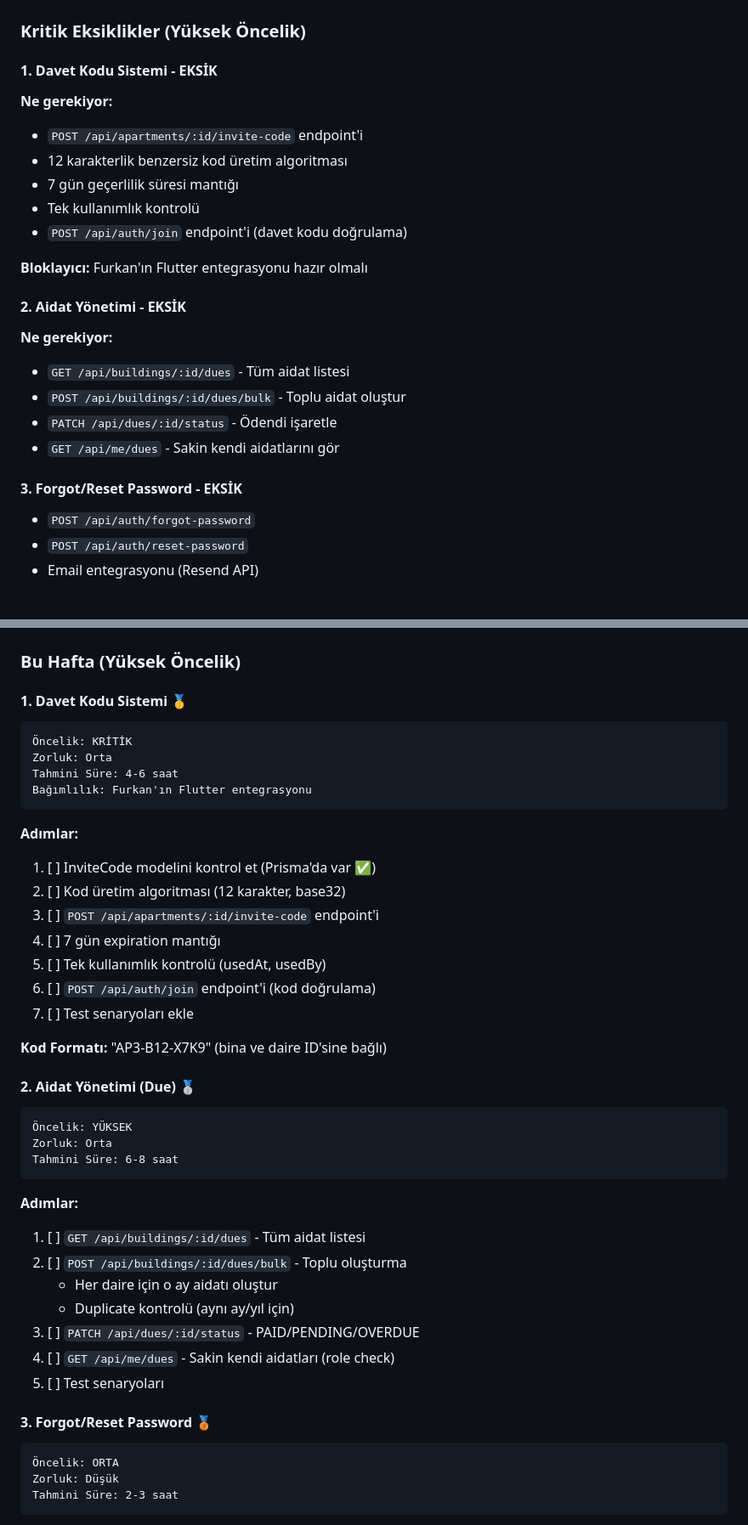
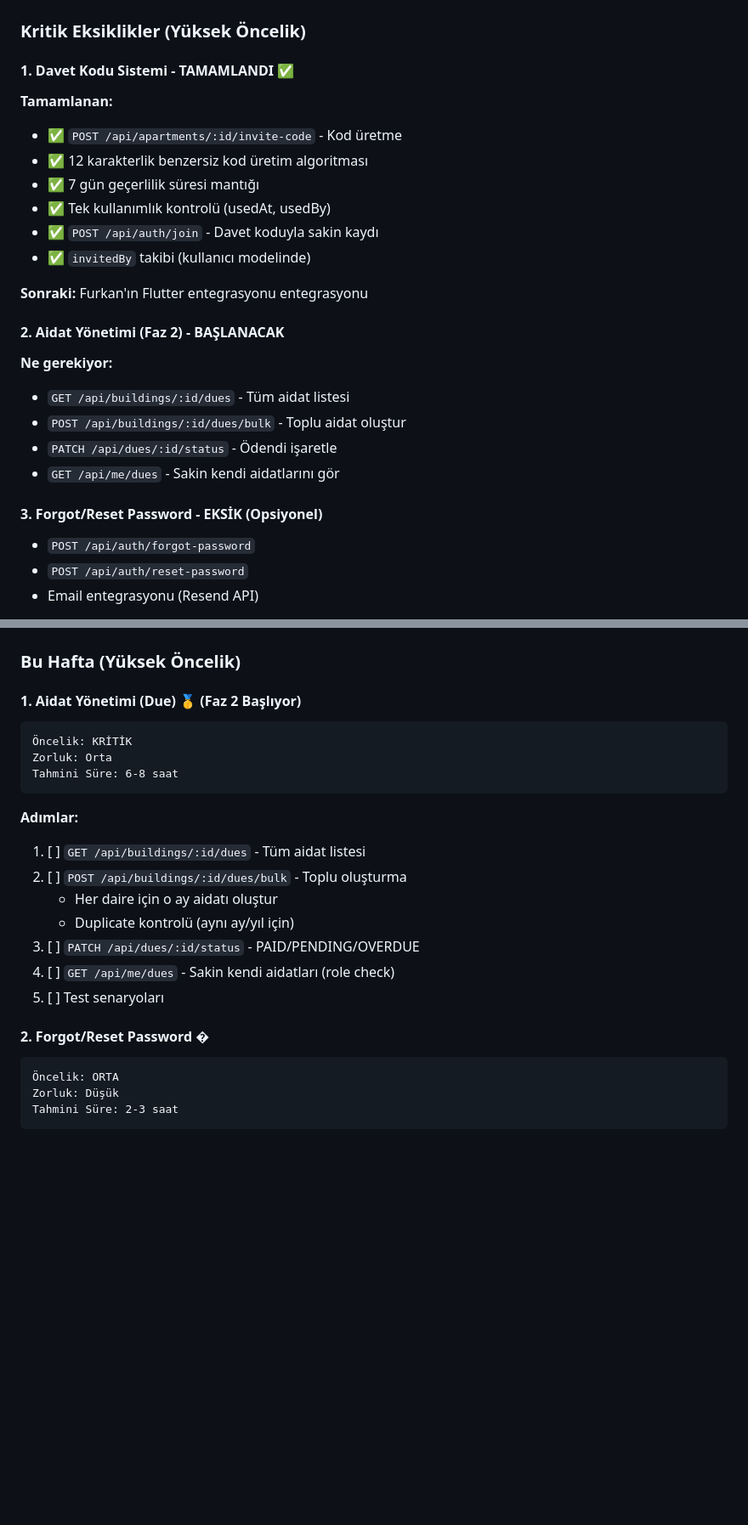
Before and after one commit to AbdullahAslan63/AidatPanel, a Markdown page: 2-ABDULLAH_YOL_HARITASI.md, 2 parts joined by grey strips. Shown at 85% size. Drawn GitHub-style; blank space fills up the shorter version.

````diff
--- a/2-ABDULLAH_YOL_HARITASI.md
+++ b/2-ABDULLAH_YOL_HARITASI.md
@@ -58,24 +59,25 @@
 
 ### Kritik Eksiklikler (Yüksek Öncelik)
 
-#### 1. Davet Kodu Sistemi - EKSİK
-**Ne gerekiyor:**
-- `POST /api/apartments/:id/invite-code` endpoint'i
-- 12 karakterlik benzersiz kod üretim algoritması
-- 7 gün geçerlilik süresi mantığı
-- Tek kullanımlık kontrolü
-- `POST /api/auth/join` endpoint'i (davet kodu doğrulama)
+#### 1. Davet Kodu Sistemi - **TAMAMLANDI** ✅
+**Tamamlanan:**
+- ✅ `POST /api/apartments/:id/invite-code` - Kod üretme
+- ✅ 12 karakterlik benzersiz kod üretim algoritması
+- ✅ 7 gün geçerlilik süresi mantığı
+- ✅ Tek kullanımlık kontrolü (usedAt, usedBy)
+- ✅ `POST /api/auth/join` - Davet koduyla sakin kaydı
+- ✅ `invitedBy` takibi (kullanıcı modelinde)
 
-**Bloklayıcı:** Furkan'ın Flutter entegrasyonu hazır olmalı
+**Sonraki:** Furkan'ın Flutter entegrasyonu entegrasyonu
 
-#### 2. Aidat Yönetimi - EKSİK
+#### 2. Aidat Yönetimi (Faz 2) - BAŞLANACAK
 **Ne gerekiyor:**
 - `GET /api/buildings/:id/dues` - Tüm aidat listesi
 - `POST /api/buildings/:id/dues/bulk` - Toplu aidat oluştur
 - `PATCH /api/dues/:id/status` - Ödendi işaretle
 - `GET /api/me/dues` - Sakin kendi aidatlarını gör
 
-#### 3. Forgot/Reset Password - EKSİK
+#### 3. Forgot/Reset Password - EKSİK (Opsiyonel)
 - `POST /api/auth/forgot-password`
 - `POST /api/auth/reset-password`
 - Email entegrasyonu (Resend API)
@@ -143,28 +145,9 @@
 
 ### Bu Hafta (Yüksek Öncelik)
 
-#### 1. Davet Kodu Sistemi 🥇
+#### 1. Aidat Yönetimi (Due) 🥇 **(Faz 2 Başlıyor)**
 ```
 Öncelik: KRİTİK
-Zorluk: Orta
-Tahmini Süre: 4-6 saat
-Bağımlılık: Furkan'ın Flutter entegrasyonu
-```
-
-**Adımlar:**
-1. [ ] InviteCode modelini kontrol et (Prisma'da var ✅)
-2. [ ] Kod üretim algoritması (12 karakter, base32)
-3. [ ] `POST /api/apartments/:id/invite-code` endpoint'i
-4. [ ] 7 gün expiration mantığı
-5. [ ] Tek kullanımlık kontrolü (usedAt, usedBy)
-6. [ ] `POST /api/auth/join` endpoint'i (kod doğrulama)
-7. [ ] Test senaryoları ekle
-
-**Kod Formatı:** "AP3-B12-X7K9" (bina ve daire ID'sine bağlı)
-
-#### 2. Aidat Yönetimi (Due) 🥈
-```
-Öncelik: YÜKSEK
 Zorluk: Orta
 Tahmini Süre: 6-8 saat
 ```
@@ -178,7 +161,7 @@ Tahmini Süre: 6-8 saat
 4. [ ] `GET /api/me/dues` - Sakin kendi aidatları (role check)
 5. [ ] Test senaryoları
 
-#### 3. Forgot/Reset Password 🥉
+#### 2. Forgot/Reset Password �
 ```
 Öncelik: ORTA
 Zorluk: Düşük
````
Also changed, not shown: other parts of 2-ABDULLAH_YOL_HARITASI.md (+19 -18 lines), CHANGELOG.md (+16 -0 lines).
